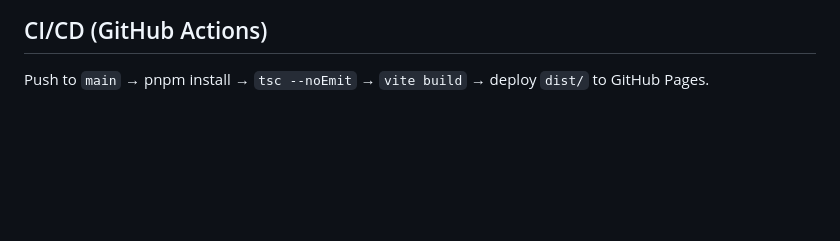
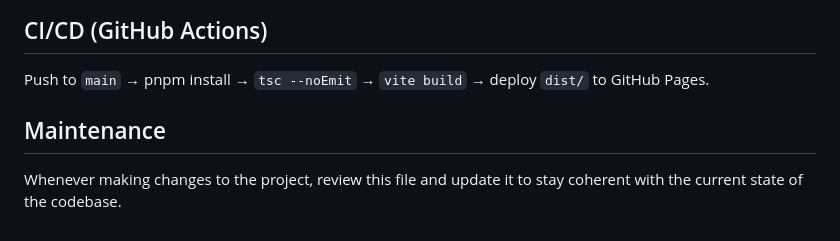
Before and after one commit to darellanodev/tiny-loot-quest, a Markdown page: AGENTS.md, the part around the change. Drawn GitHub-style; blank space fills up the shorter version.

Commit message:
docs: update AGENTS.md to include maintenance guidelines for project coherence

```diff
--- a/AGENTS.md
+++ b/AGENTS.md
@@ -116,3 +116,7 @@ All game constants live in `src/config.ts` as a typed `Config` interface + `CONF
 ## CI/CD (GitHub Actions)
 
 Push to `main` → pnpm install → `tsc --noEmit` → `vite build` → deploy `dist/` to GitHub Pages.
+
+## Maintenance
+
+Whenever making changes to the project, review this file and update it to stay coherent with the current state of the codebase.
```
